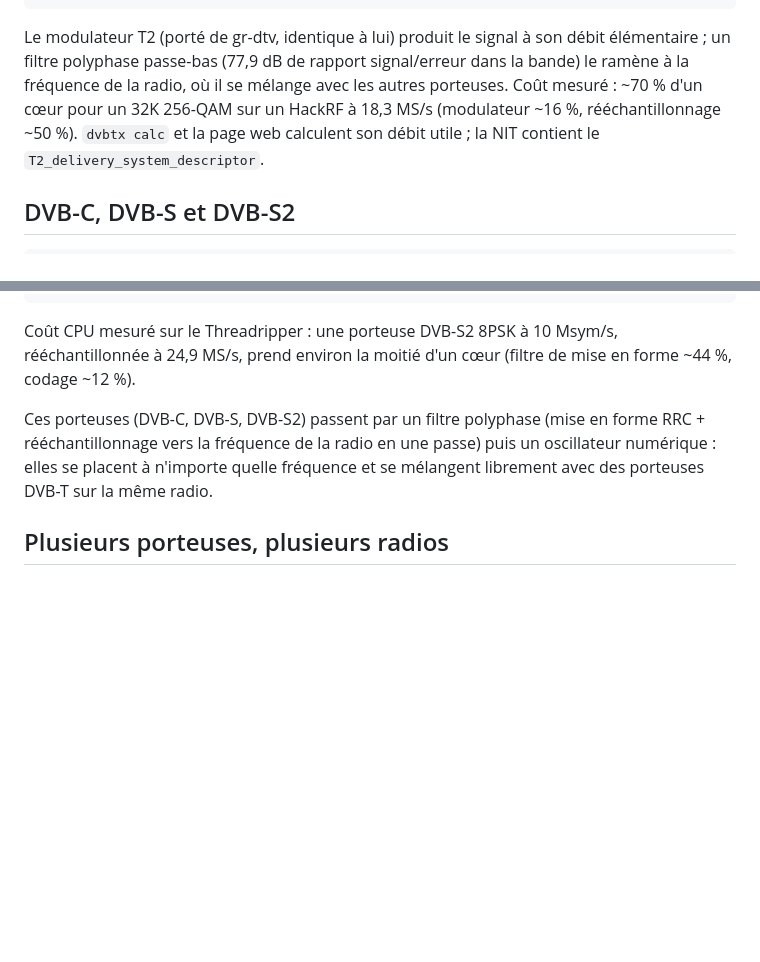
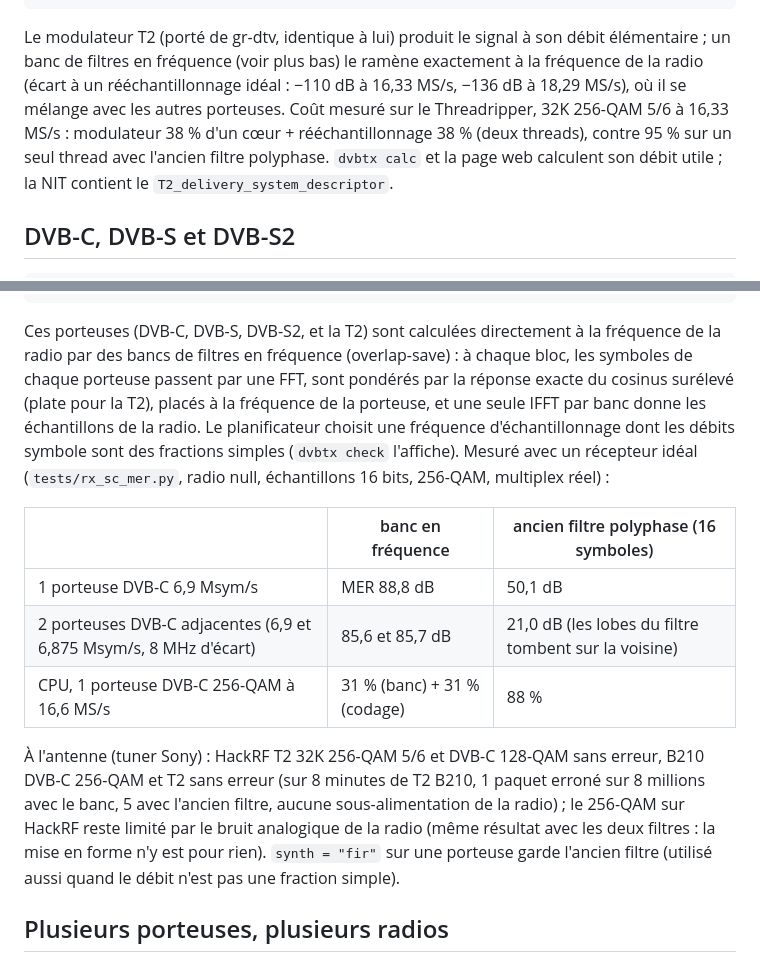
Before and after one commit to TrusterBSW/DVB-Tx, a Markdown page: README.fr.md, 2 parts joined by grey strips. Rendered like a GitHub page; blank space fills up the shorter version.

Commit message:
README: frequency-domain synthesis, measurements
Co-Authored-By: Claude Opus 5.5 <noreply@anthropic.com>

````diff
--- a/README.fr.md
+++ b/README.fr.md
@@ -332,9 +332,11 @@ code_rate = "2/3"               # 1/2 3/5 2/3 3/4 4/5 5/6   -> 40,02 Mbit/s avec
 ```
 
 Le modulateur T2 (porté de gr-dtv, identique à lui) produit le signal à son débit élémentaire ;
-un filtre polyphase passe-bas (77,9 dB de rapport signal/erreur dans la bande) le ramène à la
-fréquence de la radio, où il se mélange avec les autres porteuses. Coût mesuré : ~70 % d'un cœur
-pour un 32K 256-QAM sur un HackRF à 18,3 MS/s (modulateur ~16 %, rééchantillonnage ~50 %).
+un banc de filtres en fréquence (voir plus bas) le ramène exactement à la fréquence de la radio
+(écart à un rééchantillonnage idéal : −110 dB à 16,33 MS/s, −136 dB à 18,29 MS/s), où il se mélange
+avec les autres porteuses. Coût mesuré sur le Threadripper, 32K 256-QAM 5/6 à 16,33 MS/s :
+modulateur 38 % d'un cœur + rééchantillonnage 38 % (deux threads), contre 95 % sur un seul thread
+avec l'ancien filtre polyphase.
 `dvbtx calc` et la page web calculent son débit utile ; la NIT contient le
 `T2_delivery_system_descriptor`.
 
@@ -371,12 +373,25 @@ code_rate = "3/4"               # selon la modulation (QPSK 1/4-9/10, 8PSK 3/5-9
 # rolloff = 0.35 (0.25, 0.20), pilots = true, frame = "normal" (ou "short"), gold_code = 0
 ```
 
-Coût CPU mesuré sur le Threadripper : une porteuse DVB-S2 8PSK à 10 Msym/s, rééchantillonnée à
-24,9 MS/s, prend environ la moitié d'un cœur (filtre de mise en forme ~44 %, codage ~12 %).
+Ces porteuses (DVB-C, DVB-S, DVB-S2, et la T2) sont calculées directement à la fréquence de la
+radio par des bancs de filtres en fréquence (overlap-save) : à chaque bloc, les symboles de chaque
+porteuse passent par une FFT, sont pondérés par la réponse exacte du cosinus surélevé (plate pour
+la T2), placés à la fréquence de la porteuse, et une seule IFFT par banc donne les échantillons de
+la radio. Le planificateur choisit une fréquence d'échantillonnage dont les débits symbole sont des
+fractions simples (`dvbtx check` l'affiche). Mesuré avec un récepteur idéal
+(`tests/rx_sc_mer.py`, radio null, échantillons 16 bits, 256-QAM, multiplex réel) :
 
-Ces porteuses (DVB-C, DVB-S, DVB-S2) passent par un filtre polyphase (mise en forme RRC + rééchantillonnage vers la
-fréquence de la radio en une passe) puis un oscillateur numérique : elles se placent à n'importe
-quelle fréquence et se mélangent librement avec des porteuses DVB-T sur la même radio.
+| | banc en fréquence | ancien filtre polyphase (16 symboles) |
+|---|---|---|
+| 1 porteuse DVB-C 6,9 Msym/s | MER 88,8 dB | 50,1 dB |
+| 2 porteuses DVB-C adjacentes (6,9 et 6,875 Msym/s, 8 MHz d'écart) | 85,6 et 85,7 dB | 21,0 dB (les lobes du filtre tombent sur la voisine) |
+| CPU, 1 porteuse DVB-C 256-QAM à 16,6 MS/s | 31 % (banc) + 31 % (codage) | 88 % |
+
+À l'antenne (tuner Sony) : HackRF T2 32K 256-QAM 5/6 et DVB-C 128-QAM sans erreur, B210 DVB-C
+256-QAM et T2 sans erreur (sur 8 minutes de T2 B210, 1 paquet erroné sur 8 millions avec le banc,
+5 avec l'ancien filtre, aucune sous-alimentation de la radio) ; le 256-QAM sur HackRF reste limité par le bruit analogique de la radio
+(même résultat avec les deux filtres : la mise en forme n'y est pour rien). `synth = "fir"` sur une
+porteuse garde l'ancien filtre (utilisé aussi quand le débit n'est pas une fraction simple).
 
 ## Plusieurs porteuses, plusieurs radios
 
````
Also changed, not shown: README.md (+13 -5 lines).
